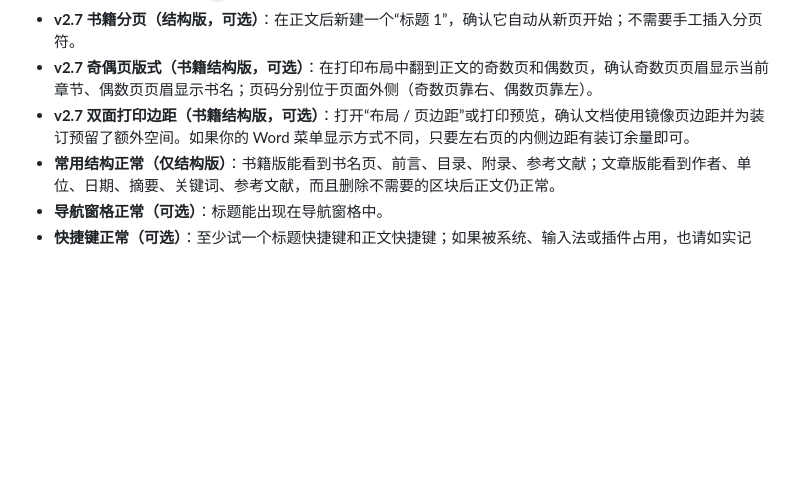
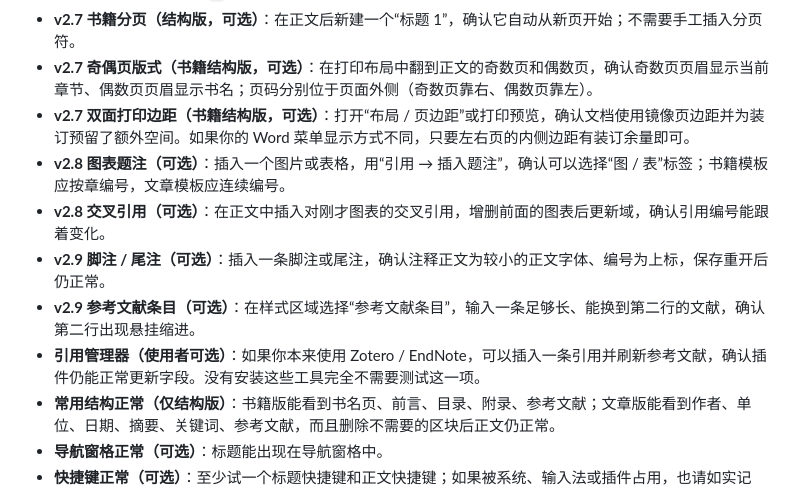
Before and after one commit to SeekerThinker/word-writing-templates, a Markdown page: docs/真实Word验收.md, the part around the change. Rendered like a GitHub page; blank space fills up the shorter version.

Commit message:
docs: add note and bibliography checks to Word acceptance

```diff
--- a/docs/真实Word验收.md
+++ b/docs/真实Word验收.md
@@ -45,6 +45,11 @@
 - **v2.7 书籍分页（结构版，可选）**：在正文后新建一个“标题 1”，确认它自动从新页开始；不需要手工插入分页符。
 - **v2.7 奇偶页版式（书籍结构版，可选）**：在打印布局中翻到正文的奇数页和偶数页，确认奇数页页眉显示当前章节、偶数页页眉显示书名；页码分别位于页面外侧（奇数页靠右、偶数页靠左）。
 - **v2.7 双面打印边距（书籍结构版，可选）**：打开“布局 / 页边距”或打印预览，确认文档使用镜像页边距并为装订预留了额外空间。如果你的 Word 菜单显示方式不同，只要左右页的内侧边距有装订余量即可。
+- **v2.8 图表题注（可选）**：插入一个图片或表格，用“引用 → 插入题注”，确认可以选择“图 / 表”标签；书籍模板应按章编号，文章模板应连续编号。
+- **v2.8 交叉引用（可选）**：在正文中插入对刚才图表的交叉引用，增删前面的图表后更新域，确认引用编号能跟着变化。
+- **v2.9 脚注 / 尾注（可选）**：插入一条脚注或尾注，确认注释正文为较小的正文字体、编号为上标，保存重开后仍正常。
+- **v2.9 参考文献条目（可选）**：在样式区域选择“参考文献条目”，输入一条足够长、能换到第二行的文献，确认第二行出现悬挂缩进。
+- **引用管理器（使用者可选）**：如果你本来使用 Zotero / EndNote，可以插入一条引用并刷新参考文献，确认插件仍能正常更新字段。没有安装这些工具完全不需要测试这一项。
 - **常用结构正常（仅结构版）**：书籍版能看到书名页、前言、目录、附录、参考文献；文章版能看到作者、单位、日期、摘要、关键词、参考文献，而且删除不需要的区块后正文仍正常。
 - **导航窗格正常（可选）**：标题能出现在导航窗格中。
 - **快捷键正常（可选）**：至少试一个标题快捷键和正文快捷键；如果被系统、输入法或插件占用，也请如实记录。
```
